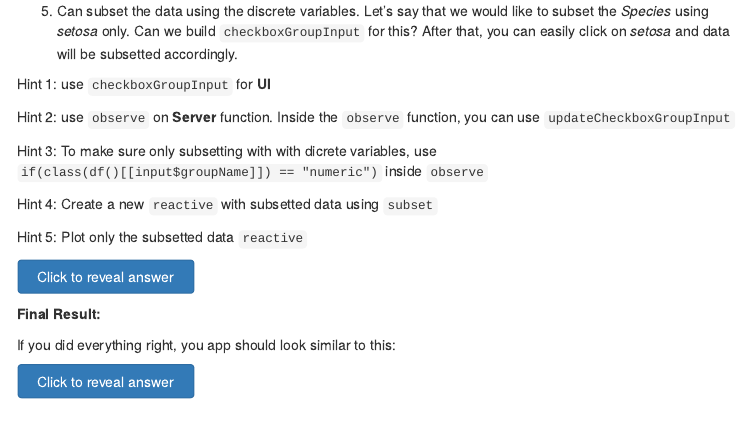
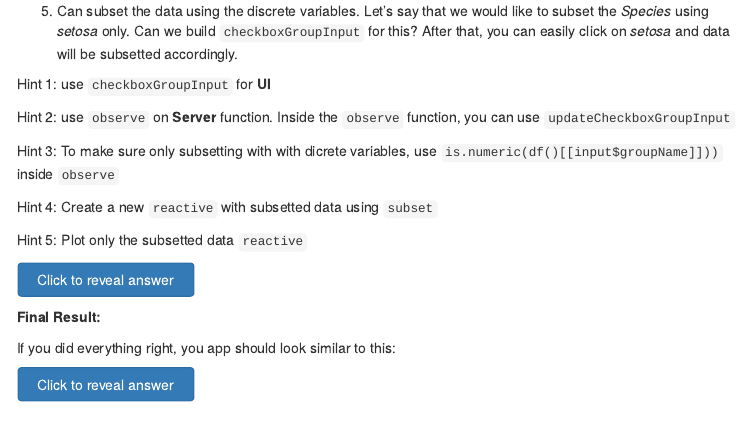
Before and after one commit to altintasali/buildShiny, an R Markdown document (doc/buildShiny.Rmd): the page in a window 1100 px wide, from 8260 px down. The pictures show the output file doc/buildShiny.html that the author committed with the source, opened offline; menus at the side of the page are left out.

Commit message:
change class to is.numeric

````diff
--- a/doc/buildShiny.Rmd
+++ b/doc/buildShiny.Rmd
@@ -952,7 +952,7 @@
 
 Hint 2: use ```observe``` on **Server** function. Inside the ```observe``` function, you can use ```updateCheckboxGroupInput```
 
-Hint 3: To make sure only subsetting with with dicrete variables, use ```    if(class(df()[[input$groupName]]) == "numeric")``` inside ```observe```
+Hint 3: To make sure only subsetting with with dicrete variables, use ```is.numeric(df()[[input$groupName]]))``` inside ```observe```
 
 Hint 4: Create a new ```reactive``` with subsetted data using ```subset```
 
@@ -972,7 +972,7 @@
 
     # Inside observe{()} (...)
     # Observe: Subset elements in the column to facet
-    if(class(df()[[input$groupName]]) == "numeric"){
+    if(is.numeric(df()[[input$groupName]])){
       subgroup <- character(0)
     }else{
       subgroup <- sort(unique(df()[[input$groupName]]))
@@ -986,7 +986,7 @@
     dfsub <- reactive({
 
        # subset df
-      if(class(df()[[input$groupName]]) == "numeric"){
+      if(is.numeric(df()[[input$groupName]])){
         dfsub <- df()
       }else{
         dfsub <- subset(df(), get(input$groupName) %in% input$groupElements) # Alternatively, we can only use this line to subset data
@@ -1156,7 +1156,7 @@ server <- function(input, output, session) {
                     value = input$ycol)
 
     # Observe: Subset elements in the column to facet
-    if(class(df()[[input$groupName]]) == "numeric"){
+    if(is.numeric(df()[[input$groupName]])){
       subgroup <- character(0)
     }else{
       subgroup <- sort(unique(df()[[input$groupName]]))
@@ -1171,7 +1171,7 @@ server <- function(input, output, session) {
   dfsub <- reactive({
 
     # subset df
-    if(class(df()[[input$groupName]]) == "numeric"){
+    if(is.numeric(df()[[input$groupName]])){
       dfsub <- df()
     }else{
       dfsub <- subset(df(), get(input$groupName) %in% input$groupElements) # Alternatively, we can only use this line to subset data
````
Also changed, not shown: app/app3_UPD.R (+3 -3 lines), doc/buildShiny.html, doc/buildShiny.Rmd (4 more changed lines).
